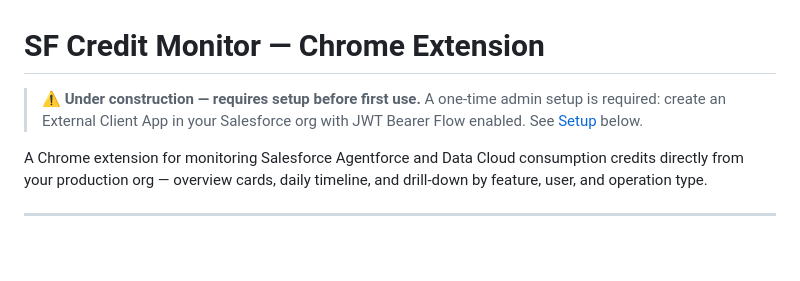
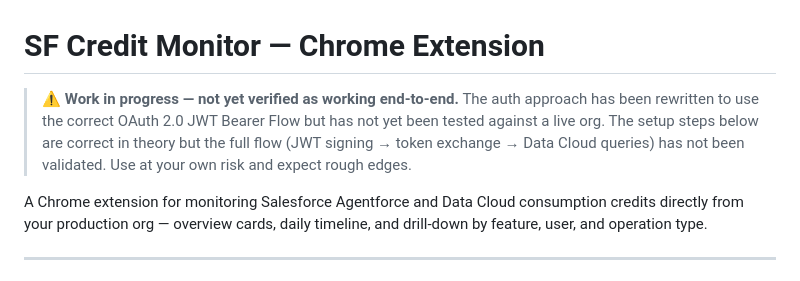
Before and after one commit to nwmorph/sf-credit-monitor-extension, a Markdown page: README.md, the part around the change. Drawn GitHub-style; blank space fills up the shorter version.

Commit message:
docs: clarify extension is unverified — auth rewritten but not yet tested

```diff
--- a/README.md
+++ b/README.md
@@ -1,7 +1,7 @@
 # SF Credit Monitor — Chrome Extension
 
-> **⚠ Under construction — requires setup before first use.**
-> A one-time admin setup is required: create an External Client App in your Salesforce org with JWT Bearer Flow enabled. See [Setup](#setup) below.
+> **⚠ Work in progress — not yet verified as working end-to-end.**
+> The auth approach has been rewritten to use the correct OAuth 2.0 JWT Bearer Flow but has not yet been tested against a live org. The setup steps below are correct in theory but the full flow (JWT signing → token exchange → Data Cloud queries) has not been validated. Use at your own risk and expect rough edges.
 
 A Chrome extension for monitoring Salesforce Agentforce and Data Cloud consumption credits directly from your production org — overview cards, daily timeline, and drill-down by feature, user, and operation type.
 
```
